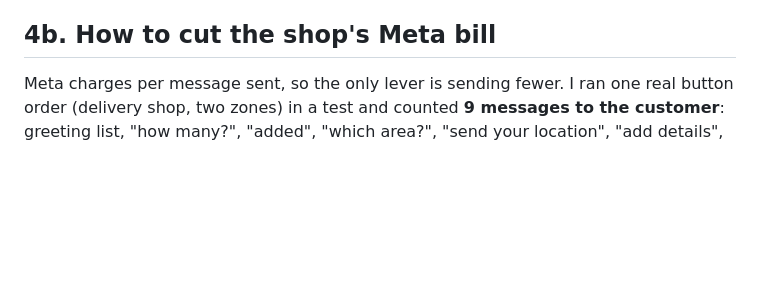
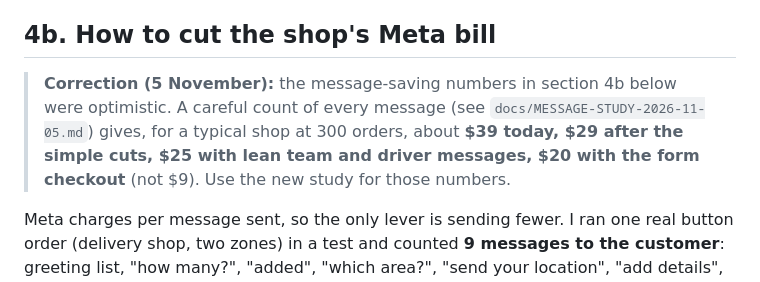
Before and after one commit to johnychnouda/NeoTalab, a Markdown page: docs/COST-AND-PRICING-STUDY-2026-11-04.md, the part around the change. GitHub-like rendering; blank space fills up the shorter version.

Commit message:
Message study: every message counted, lean design, safety plan; correct the earlier saving numbers

```diff
--- a/docs/COST-AND-PRICING-STUDY-2026-11-04.md
+++ b/docs/COST-AND-PRICING-STUDY-2026-11-04.md
@@ -85,6 +85,8 @@ Two things to tell shops honestly before they sign: (1) NeoTalab is $30; (2) Met
 4. **Messages per order drive the shop's Meta bill.** Shorter flows (fewer menu messages) would cut it directly. Worth a look once real shops give real counts.
 
 ## 4b. How to cut the shop's Meta bill
+> **Correction (5 November):** the message-saving numbers in section 4b below were optimistic. A careful count of every message (see `docs/MESSAGE-STUDY-2026-11-05.md`) gives, for a typical shop at 300 orders, about **$39 today, $29 after the simple cuts, $25 with lean team and driver messages, $20 with the form checkout** (not $9). Use the new study for those numbers.
+
 
 Meta charges per message sent, so the only lever is sending fewer. I ran one real button order (delivery shop, two zones) in a test and counted **9 messages to the customer**: greeting list, "how many?", "added", "which area?", "send your location", "add details", "total and cash currency", receipt, confirmed. Add about 3.7 to the team and the non-order chats and it is about 17 per order.
 
```
Also changed, not shown: docs/MESSAGE-STUDY-2026-11-05.md (added, +135 -0 lines).
